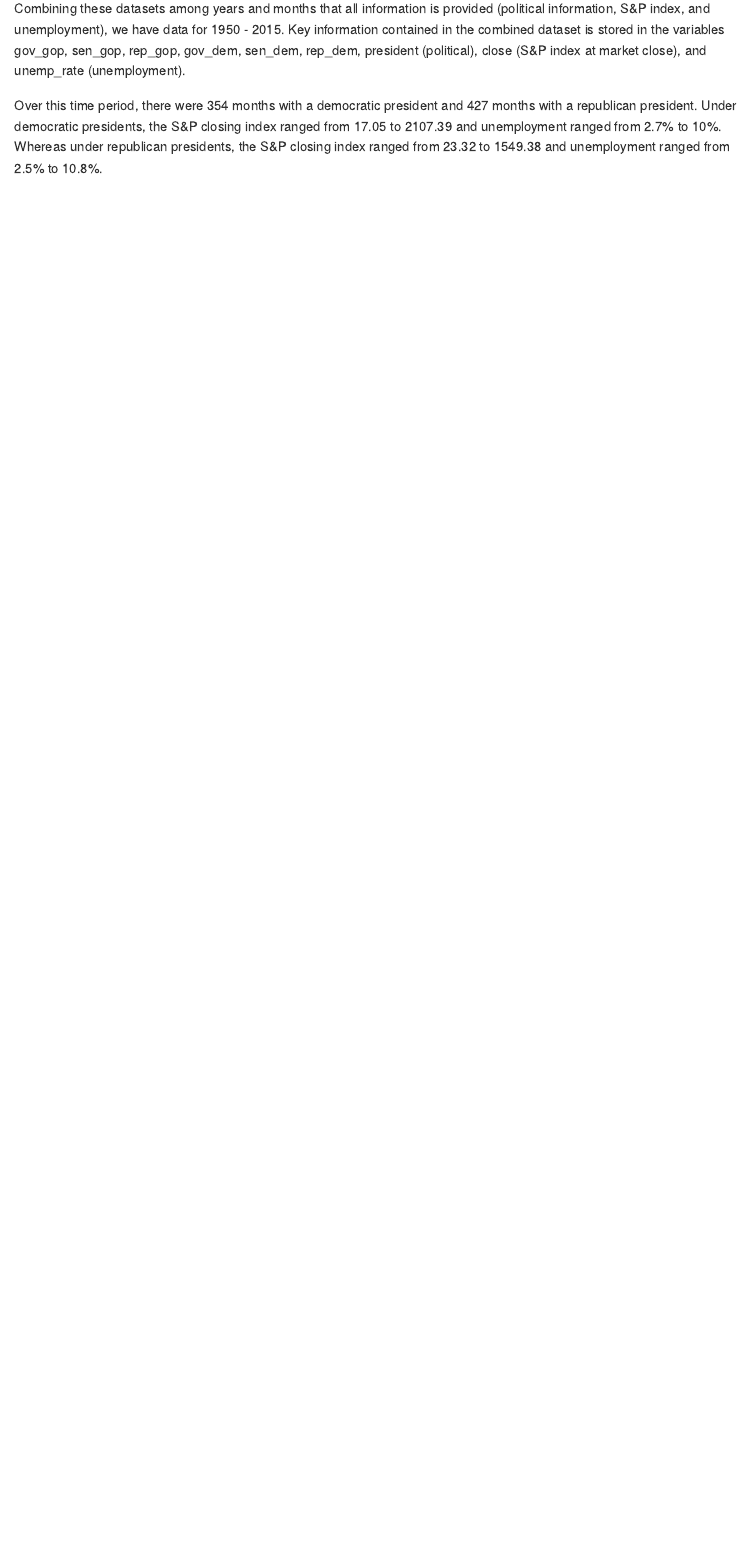
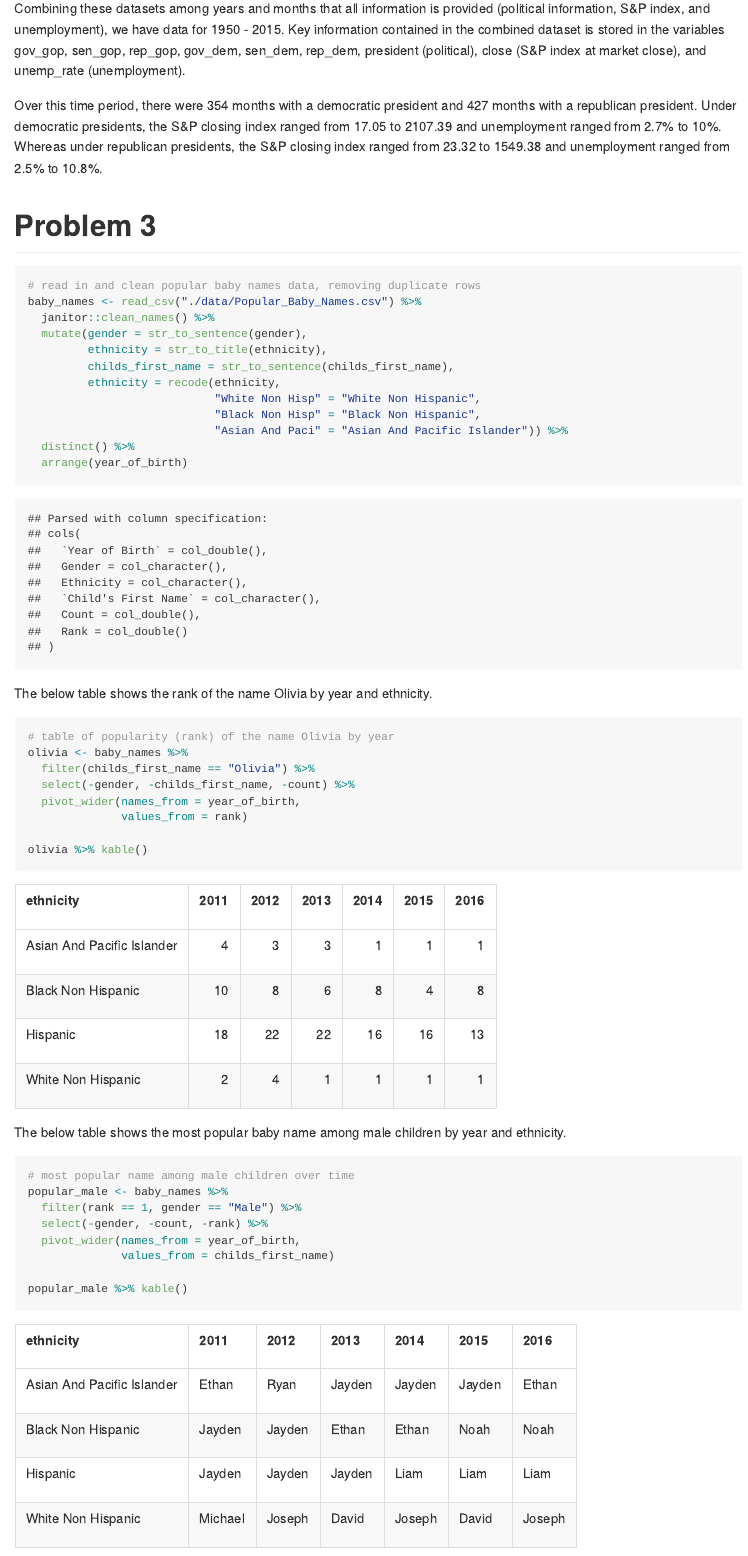
Before and after one commit to jalavery/p8105_hw2_jl4443, an R Markdown document (p8105_hw2_jl4443.Rmd): the page in a window 1100 px wide, from 4170 px down. The pictures show the output file p8105_hw2_jl4443.md that the author committed with the source, drawn offline in the style of GitHub.

Commit message:
Commit after finishing problem 3

````diff
--- a/p8105_hw2_jl4443.Rmd
+++ b/p8105_hw2_jl4443.Rmd
@@ -105,3 +107,42 @@ The pols dataset contains information about the number of national politicians i
 Combining these datasets among years and months that all information is provided (political information, S&P index, and unemployment), we have data for `r min(pull(pols_snp_unemp, year))` - `r max(pull(pols_snp_unemp, year))`. Key information contained in the combined dataset is stored in the variables `r names(pols_snp_unemp)[3:9]` (political), `r names(pols_snp_unemp)[10]` (S&P index at market close), and `r names(pols_snp_unemp)[11]` (unemployment).
 
 Over this time period, there were `r nrow(pols_snp_unemp %>% filter(president=="dem"))` months with a democratic president and `r nrow(pols_snp_unemp %>% filter(president=="gop"))` months with a republican president. Under democratic presidents, the S&P closing index ranged from `r round(min(pull(pols_snp_unemp %>% filter(president=="dem"), close)), 2)` to `r round(max(pull(pols_snp_unemp %>% filter(president=="dem"), close)), 2)` and unemployment ranged from `r min(pull(pols_snp_unemp  %>% filter(president=="dem"), unemp_rate))`% to `r max(pull(pols_snp_unemp %>% filter(president=="dem"), unemp_rate))`%. Whereas under republican presidents, the S&P closing index ranged from `r round(min(pull(pols_snp_unemp %>% filter(president=="gop"), close)), 2)` to `r round(max(pull(pols_snp_unemp %>% filter(president=="gop"), close)), 2)` and unemployment ranged from `r min(pull(pols_snp_unemp %>% filter(president=="gop"), unemp_rate))`% to `r max(pull(pols_snp_unemp %>% filter(president=="gop"), unemp_rate))`%.
+
+# Problem 3
+```{r}
+# read in and clean popular baby names data, removing duplicate rows
+baby_names <- read_csv("./data/Popular_Baby_Names.csv") %>%
+  janitor::clean_names() %>%
+  mutate(gender = str_to_sentence(gender),
+         ethnicity = str_to_title(ethnicity),
+         childs_first_name = str_to_sentence(childs_first_name),
+         ethnicity = recode(ethnicity,
+                            "White Non Hisp" = "White Non Hispanic",
+                            "Black Non Hisp" = "Black Non Hispanic",
+                            "Asian And Paci" = "Asian And Pacific Islander")) %>%
+  distinct() %>%
+  arrange(year_of_birth)
+```
+
+The below table shows the rank of the name Olivia by year and ethnicity.
+```{r}
+# table of popularity (rank) of the name Olivia by year
+olivia <- baby_names %>%
+  filter(childs_first_name == "Olivia") %>%
+  select(-gender, -childs_first_name, -count) %>%
+  pivot_wider(names_from = year_of_birth,
+              values_from = rank)
+
+olivia %>% kable()
+```
+
+The below table shows the most popular baby name among male children by year and ethnicity.
+```{r}
+# most popular name among male children over time
+popular_male <- baby_names %>%
+  filter(rank == 1, gender == "Male") %>%
+  select(-gender, -count, -rank) %>%
+  pivot_wider(names_from = year_of_birth,
+              values_from = childs_first_name)
+
+popular_male %>% kable()
````
Also changed, not shown: p8105_hw2_jl4443.md, p8105_hw2_jl4443_files/figure-gfm/unnamed-chunk-4-1.png (added), p8105_hw2_jl4443_files/figure-gfm/unnamed-chunk-7-1.png (added), p8105_hw2_jl4443.Rmd (16 more changed lines).
